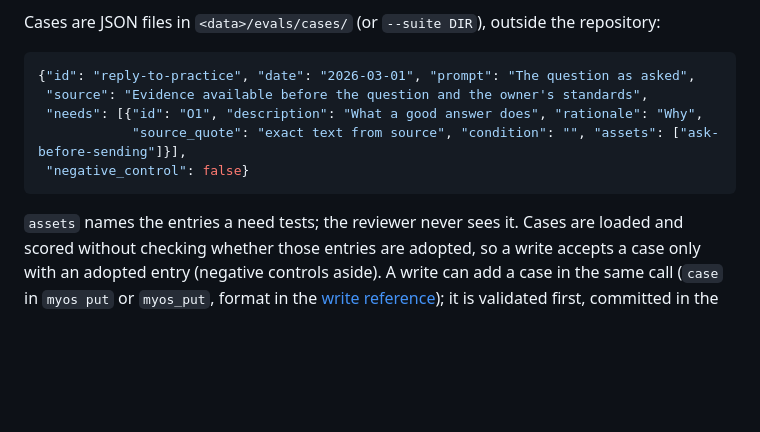
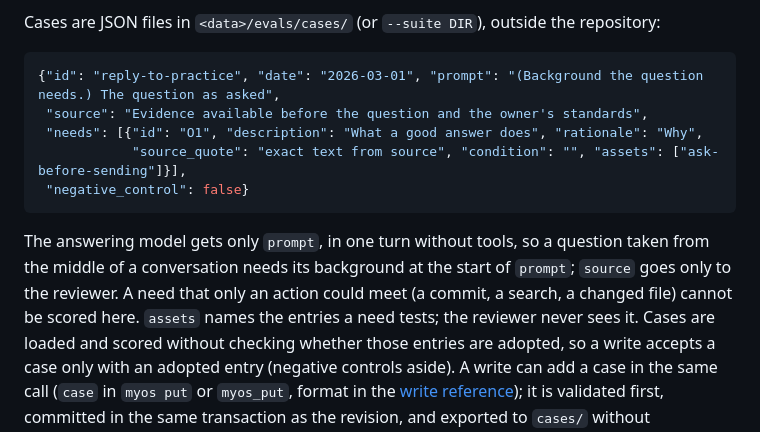
Before and after one commit to zhoudaxia233/MyOS, a Markdown page: docs/reference.md, the part around the change. GitHub-like rendering; blank space fills up the shorter version.

Commit message:
Make correction test cases answerable on their own (#9)
`myos eval` gives the answering model only a case's `prompt`: one turn, no
tools and none of the conversation. The write reference asked for the request
exactly as the owner asked it, so cases built from corrections in the middle
of a conversation ("explain it again", "now write to him") carried no
background. Every setup then asks what the request is about and the reviewer
marks the need missing for all of them, which compares nothing.

The write reference now asks for a short background before the verbatim
request: the facts on the table before it, without what the answer got wrong
or what the correction asked for, which stay in `source` for the reviewer. A
correction about something one answer without tools cannot show (a commit, a
search, a check that had to be run, a changed file) gets no case, and the
write note says so. The eval reference states the same limits.

````diff
--- a/docs/reference.md
+++ b/docs/reference.md
@@ -140,13 +140,17 @@ Cases are JSON files in `<data>/evals/cases/` (or `--suite DIR`), outside the
 repository:
 
 ```json
-{"id": "reply-to-practice", "date": "2026-03-01", "prompt": "The question as asked",
+{"id": "reply-to-practice", "date": "2026-03-01", "prompt": "(Background the question needs.) The question as asked",
  "source": "Evidence available before the question and the owner's standards",
  "needs": [{"id": "O1", "description": "What a good answer does", "rationale": "Why",
             "source_quote": "exact text from source", "condition": "", "assets": ["ask-before-sending"]}],
  "negative_control": false}
 ```
 
+The answering model gets only `prompt`, in one turn without tools, so a question
+taken from the middle of a conversation needs its background at the start of
+`prompt`; `source` goes only to the reviewer. A need that only an action could
+meet (a commit, a search, a changed file) cannot be scored here.
 `assets` names the entries a need tests; the reviewer never sees it. Cases are
 loaded and scored without checking whether those entries are adopted, so a
 write accepts a case only with an adopted entry (negative controls aside). A
````
Also changed, not shown: 1 other file.
